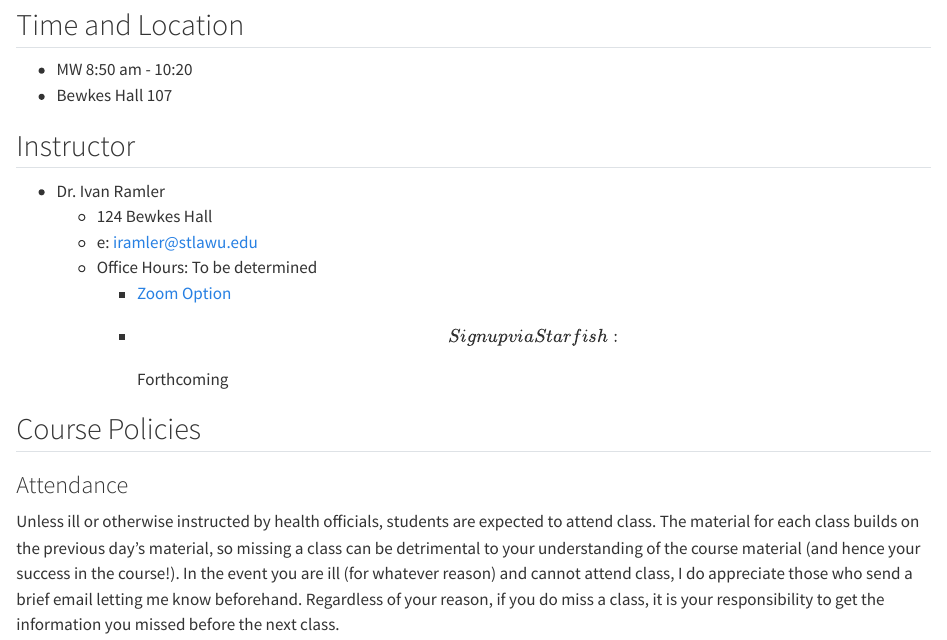
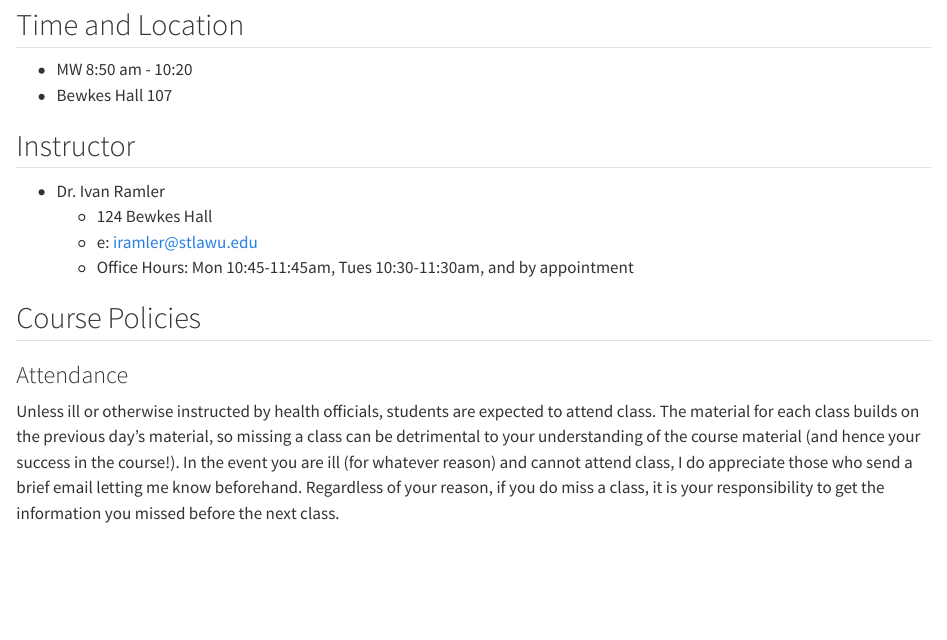
Before and after one commit to iramler/stat_313, a Quarto document (index.qmd): the page in a window 1100 px wide, from 870 px down. Rendered offline with R 4.5, knitr and Pandoc in place of Quarto, with nearby package versions.

Commit message:
syllabus update

```diff
--- a/index.qmd
+++ b/index.qmd
@@ -36,9 +36,7 @@ After taking this course, you should be able to
 -   Dr. Ivan Ramler
     -   124 Bewkes Hall
     -   e: [iramler\@stlawu.edu](mailto:iramler@stlawu.edu){.email}
-    -   Office Hours: To be determined
-        -   [Zoom Option](https://stlawu.zoom.us/my/iramler){target="_blank"}
-        -   \[Sign up via Starfish:\] Forthcoming
+    -   Office Hours: Mon 10:45-11:45am, Tues 10:30-11:30am, and by appointment
 
 ## Course Policies
 
```
Also changed, not shown: docs/search.json, 1 other file.
